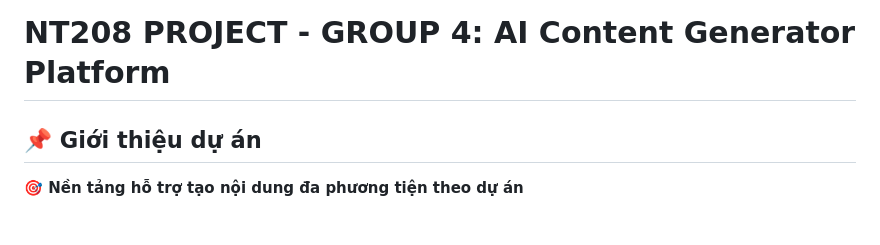
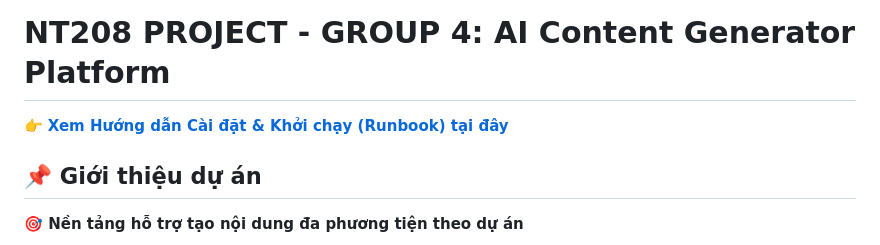
Before and after one commit to Quy1314/NT208_Project, a Markdown page: README.md, the part around the change. Rendered like a GitHub page.

Commit message:
docs: add runbook and link to readme

```diff
--- a/README.md
+++ b/README.md
@@ -1,5 +1,6 @@
 # NT208 PROJECT - GROUP 4: AI Content Generator Platform
 
+👉 **[Xem Hướng dẫn Cài đặt & Khởi chạy (Runbook) tại đây](./runbook.md)**
 ## 📌 Giới thiệu dự án
 
 **🎯 Nền tảng hỗ trợ tạo nội dung đa phương tiện theo dự án**
```
Also changed, not shown: runbook.md (added, +66 -0 lines).
